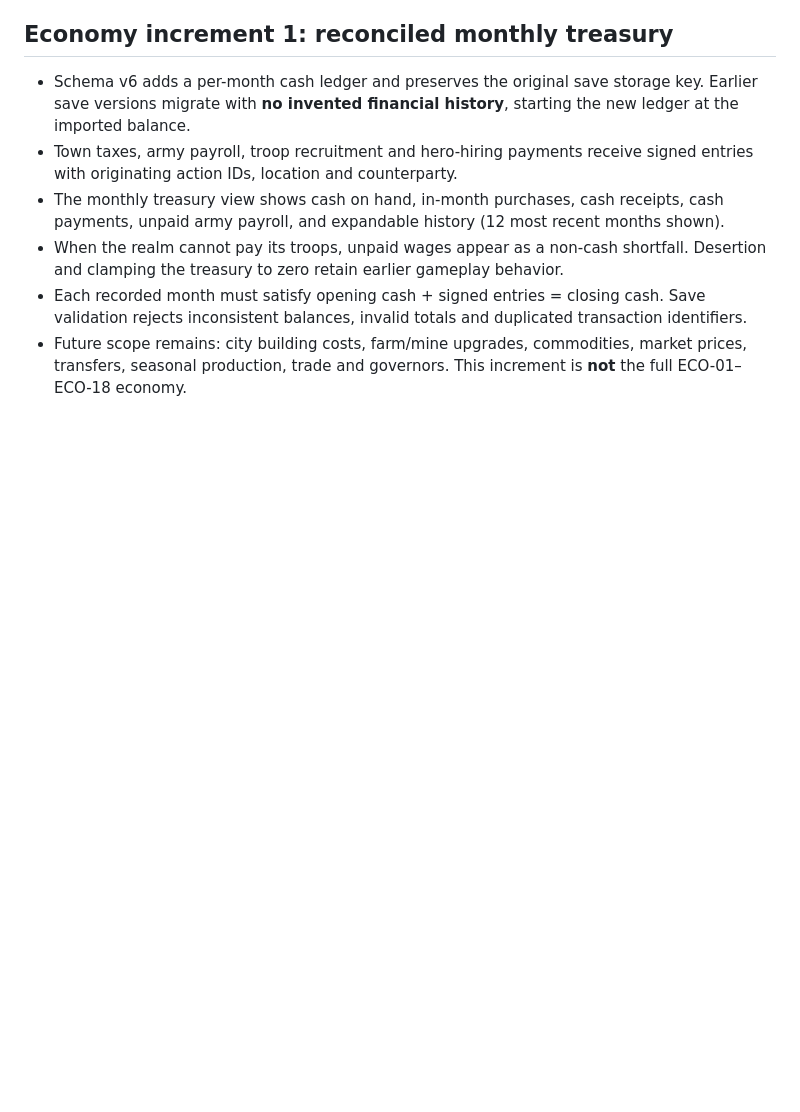
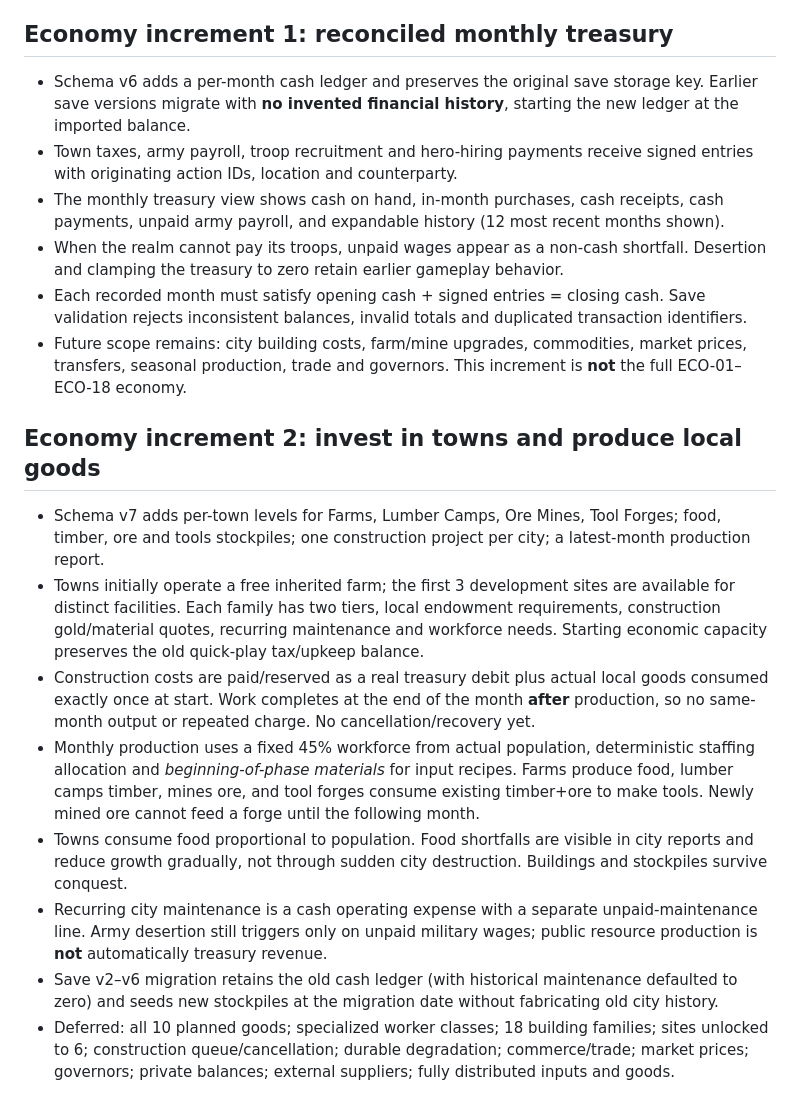
Before and after one commit to jsconu/aldenhold, a Markdown page: docs/implementation-progress.md, the part around the change. GitHub-like rendering; blank space fills up the shorter version.

Commit message:
docs/ui: explain city production, staged development and remaining economy work

```diff
--- a/docs/implementation-progress.md
+++ b/docs/implementation-progress.md
@@ -75,3 +75,15 @@ The reserve policy is deliberately explicit for this first slice: there are no m
 - When the realm cannot pay its troops, unpaid wages appear as a non-cash shortfall. Desertion and clamping the treasury to zero retain earlier gameplay behavior.
 - Each recorded month must satisfy opening cash + signed entries = closing cash. Save validation rejects inconsistent balances, invalid totals and duplicated transaction identifiers.
 - Future scope remains: city building costs, farm/mine upgrades, commodities, market prices, transfers, seasonal production, trade and governors. This increment is **not** the full ECO-01–ECO-18 economy.
+
+
+## Economy increment 2: invest in towns and produce local goods
+
+- Schema v7 adds per-town levels for Farms, Lumber Camps, Ore Mines, Tool Forges; food, timber, ore and tools stockpiles; one construction project per city; a latest-month production report.
+- Towns initially operate a free inherited farm; the first 3 development sites are available for distinct facilities. Each family has two tiers, local endowment requirements, construction gold/material quotes, recurring maintenance and workforce needs. Starting economic capacity preserves the old quick-play tax/upkeep balance.
+- Construction costs are paid/reserved as a real treasury debit plus actual local goods consumed exactly once at start. Work completes at the end of the month **after** production, so no same-month output or repeated charge. No cancellation/recovery yet.
+- Monthly production uses a fixed 45% workforce from actual population, deterministic staffing allocation and *beginning-of-phase materials* for input recipes. Farms produce food, lumber camps timber, mines ore, and tool forges consume existing timber+ore to make tools. Newly mined ore cannot feed a forge until the following month.
+- Towns consume food proportional to population. Food shortfalls are visible in city reports and reduce growth gradually, not through sudden city destruction. Buildings and stockpiles survive conquest.
+- Recurring city maintenance is a cash operating expense with a separate unpaid-maintenance line. Army desertion still triggers only on unpaid military wages; public resource production is **not** automatically treasury revenue.
+- Save v2–v6 migration retains the old cash ledger (with historical maintenance defaulted to zero) and seeds new stockpiles at the migration date without fabricating old city history.
+- Deferred: all 10 planned goods; specialized worker classes; 18 building families; sites unlocked to 6; construction queue/cancellation; durable degradation; commerce/trade; market prices; governors; private balances; external suppliers; fully distributed inputs and goods.
```
